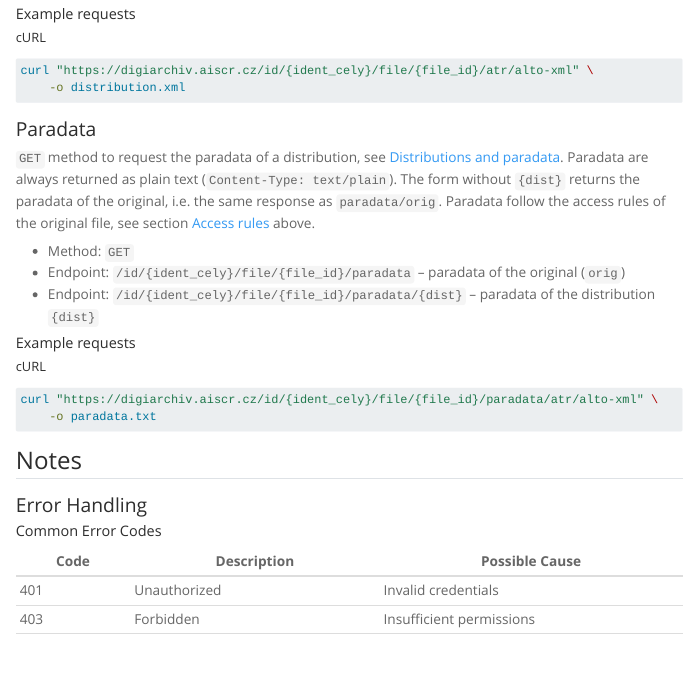
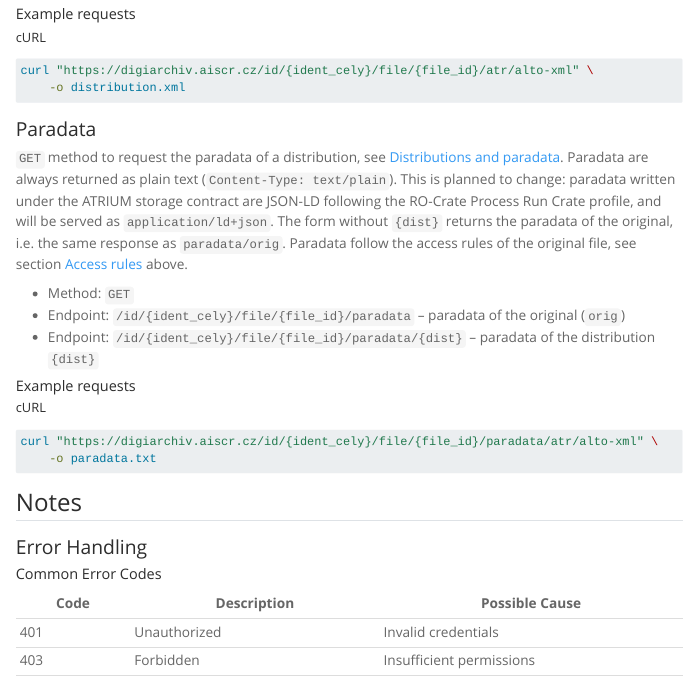
Before and after one commit to ARUP-CAS/aiscr-api-home, a Quarto document (file-api/index.qmd): the page in a window 1100 px wide, from 5920 px down. Rendered offline with R 4.5, knitr and Pandoc in place of Quarto, with nearby package versions; menus at the side of the page are left out; long lines of code are wrapped.

Commit message:
docs(file-api): note the planned move of paradata to JSON-LD
Paradata written under the ATRIUM storage contract are JSON-LD following
the RO-Crate Process Run Crate profile and will be served as
application/ld+json; the page keeps describing today's text/plain serving.

Co-Authored-By: Claude Opus 5.5 (1M context) <noreply@anthropic.com>

```diff
--- a/file-api/index.qmd
+++ b/file-api/index.qmd
@@ -341,6 +341,7 @@ curl "https://digiarchiv.aiscr.cz/id/{ident_cely}/file/{file_id}/atr/alto-xml" \
 
 `GET` method to request the paradata of a distribution, see [Distributions and paradata](#distributions-and-paradata).
 Paradata are always returned as plain text (`Content-Type: text/plain`).
+This is planned to change: paradata written under the ATRIUM storage contract are JSON-LD following the RO-Crate Process Run Crate profile, and will be served as `application/ld+json`.
 The form without `{dist}` returns the paradata of the original, i.e. the same response as `paradata/orig`.
 Paradata follow the access rules of the original file, see section [Access rules](#access-rules) above.
 
```
